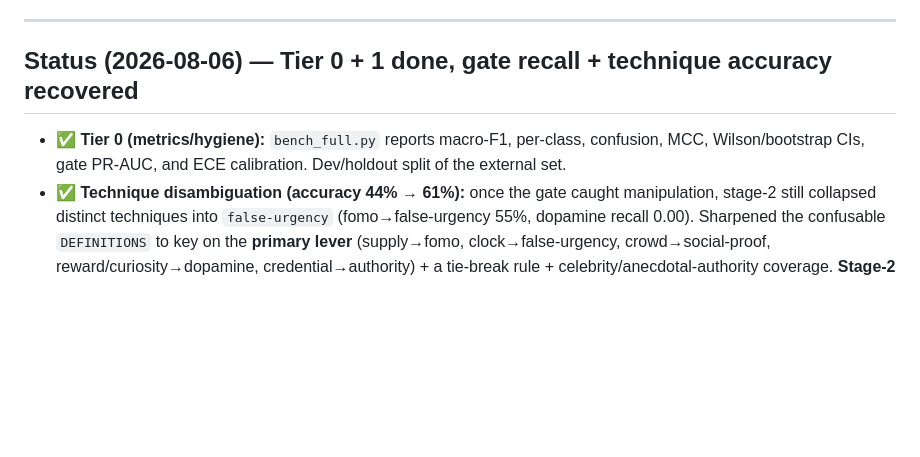
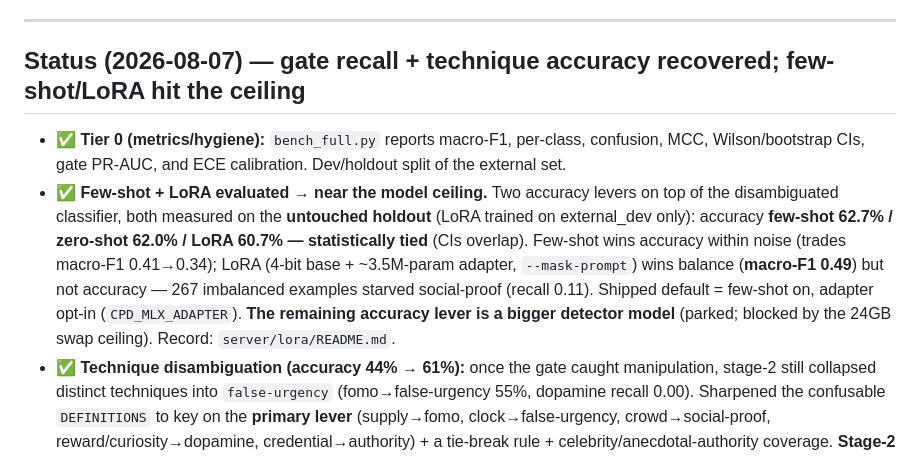
Before and after one commit to devansh-gr/Litmus, a Markdown page: docs/BENCHMARKING.md, the part around the change. GitHub-like rendering; blank space fills up the shorter version.

Commit message:
docs(benchmarking): few-shot/LoRA evaluated -> near the 3B model ceiling
Added the status bullet: on the untouched holdout, few-shot 62.7% /
zero-shot 62.0% / LoRA 60.7% (tied); LoRA macro-F1 0.49 (balance). Next
accuracy lever is a bigger detector (parked, swap-blocked).

```diff
--- a/docs/BENCHMARKING.md
+++ b/docs/BENCHMARKING.md
@@ -24,10 +24,18 @@ changes yet.
 
 ---
 
-## Status (2026-08-06) — Tier 0 + 1 done, gate recall + technique accuracy recovered
+## Status (2026-08-07) — gate recall + technique accuracy recovered; few-shot/LoRA hit the ceiling
 
 - ✅ **Tier 0 (metrics/hygiene):** `bench_full.py` reports macro-F1, per-class, confusion, MCC,
   Wilson/bootstrap CIs, gate PR-AUC, and ECE calibration. Dev/holdout split of the external set.
+- ✅ **Few-shot + LoRA evaluated → near the model ceiling.** Two accuracy levers on top of the
+  disambiguated classifier, both measured on the **untouched holdout** (LoRA trained on external_dev
+  only): accuracy **few-shot 62.7% / zero-shot 62.0% / LoRA 60.7% — statistically tied** (CIs
+  overlap). Few-shot wins accuracy within noise (trades macro-F1 0.41→0.34); LoRA (4-bit base +
+  ~3.5M-param adapter, `--mask-prompt`) wins balance (**macro-F1 0.49**) but not accuracy — 267
+  imbalanced examples starved social-proof (recall 0.11). Shipped default = few-shot on, adapter
+  opt-in (`CPD_MLX_ADAPTER`). **The remaining accuracy lever is a bigger detector model** (parked;
+  blocked by the 24GB swap ceiling). Record: `server/lora/README.md`.
 - ✅ **Technique disambiguation (accuracy 44% → 61%):** once the gate caught manipulation, stage-2
   still collapsed distinct techniques into `false-urgency` (fomo→false-urgency 55%, dopamine recall
   0.00). Sharpened the confusable `DEFINITIONS` to key on the **primary lever** (supply→fomo,
```
